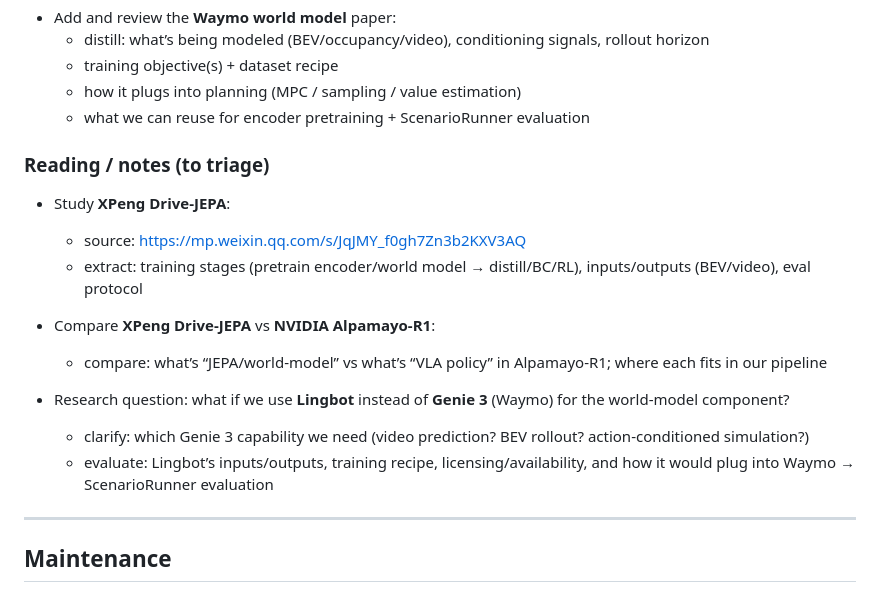
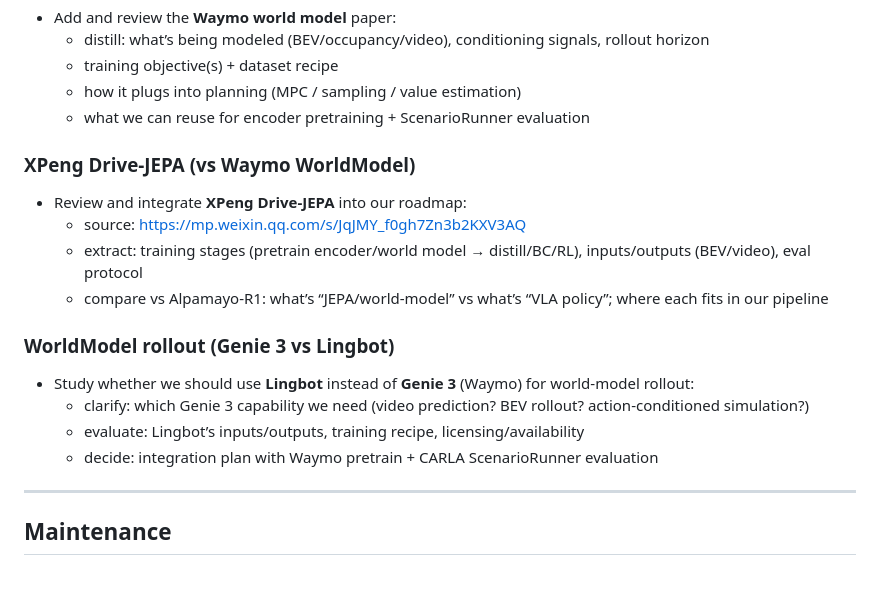
Before and after one commit to Capri2014/AIResearch, a Markdown page: README.md, the part around the change. GitHub-like rendering.

Commit message:
docs: split Drive-JEPA TODO into two items

```diff
--- a/README.md
+++ b/README.md
@@ -74,18 +74,17 @@ When you’re ready, we’ll add:
   - how it plugs into planning (MPC / sampling / value estimation)
   - what we can reuse for encoder pretraining + ScenarioRunner evaluation
 
-### Reading / notes (to triage)
-
-- Study **XPeng Drive-JEPA**:
+### XPeng Drive-JEPA (vs Waymo WorldModel)
+- Review and integrate **XPeng Drive-JEPA** into our roadmap:
   - source: https://mp.weixin.qq.com/s/JqJMY_f0gh7Zn3b2KXV3AQ
   - extract: training stages (pretrain encoder/world model → distill/BC/RL), inputs/outputs (BEV/video), eval protocol
+  - compare vs Alpamayo‑R1: what’s “JEPA/world-model” vs what’s “VLA policy”; where each fits in our pipeline
 
-- Compare **XPeng Drive-JEPA** vs **NVIDIA Alpamayo‑R1**:
-  - compare: what’s “JEPA/world-model” vs what’s “VLA policy” in Alpamayo‑R1; where each fits in our pipeline
-
-- Research question: what if we use **Lingbot** instead of **Genie 3** (Waymo) for the world-model component?
+### WorldModel rollout (Genie 3 vs Lingbot)
+- Study whether we should use **Lingbot** instead of **Genie 3** (Waymo) for world-model rollout:
   - clarify: which Genie 3 capability we need (video prediction? BEV rollout? action-conditioned simulation?)
-  - evaluate: Lingbot’s inputs/outputs, training recipe, licensing/availability, and how it would plug into Waymo → ScenarioRunner evaluation
+  - evaluate: Lingbot’s inputs/outputs, training recipe, licensing/availability
+  - decide: integration plan with Waymo pretrain + CARLA ScenarioRunner evaluation
 
 ---
 
```
